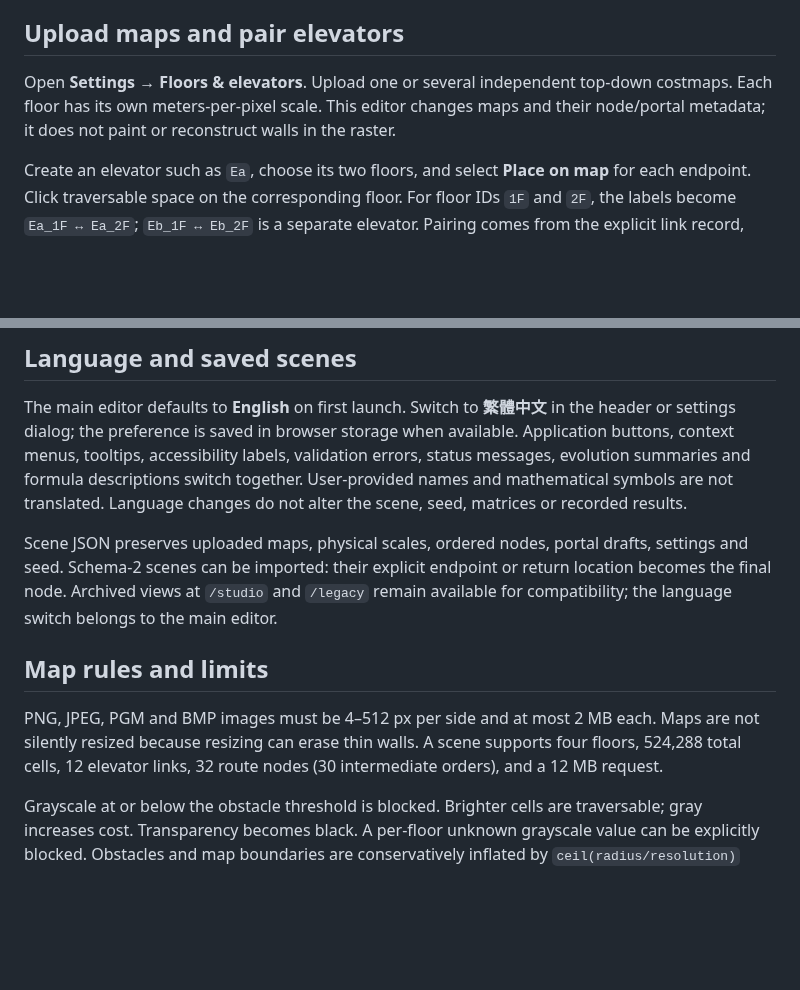
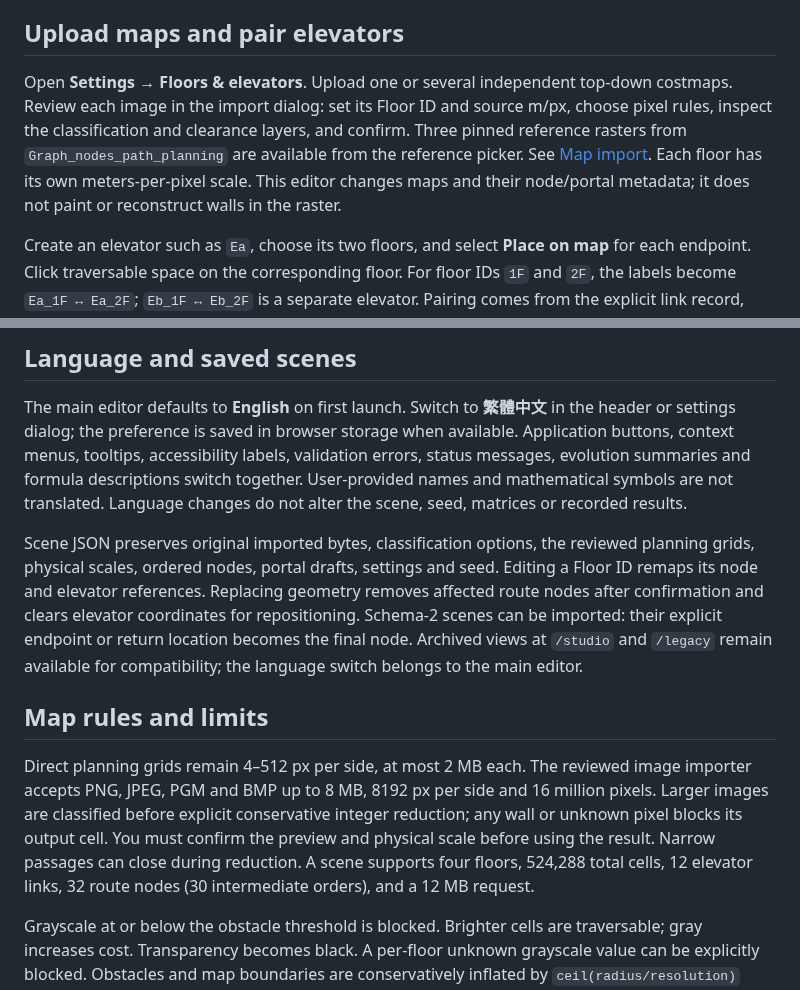
Before and after one commit to a0665x/Genetic_Algorithm_TSP, a Markdown page: docs/guide.md, 2 parts joined by grey strips. GitHub-like rendering; blank space fills up the shorter version.

Commit message:
Integrate verified semantic map workflow and pinned source rasters

```diff
--- a/docs/guide.md
+++ b/docs/guide.md
@@ -27,7 +27,7 @@ Zero or one node is an editable map. Two nodes support route preview. GA require
 
 ## Upload maps and pair elevators
 
-Open **Settings → Floors & elevators**. Upload one or several independent top-down costmaps. Each floor has its own meters-per-pixel scale. This editor changes maps and their node/portal metadata; it does not paint or reconstruct walls in the raster.
+Open **Settings → Floors & elevators**. Upload one or several independent top-down costmaps. Review each image in the import dialog: set its Floor ID and source m/px, choose pixel rules, inspect the classification and clearance layers, and confirm. Three pinned reference rasters from `Graph_nodes_path_planning` are available from the reference picker. See [Map import](semantic_maps.md). Each floor has its own meters-per-pixel scale. This editor changes maps and their node/portal metadata; it does not paint or reconstruct walls in the raster.
 
 Create an elevator such as `Ea`, choose its two floors, and select **Place on map** for each endpoint. Click traversable space on the corresponding floor. For floor IDs `1F` and `2F`, the labels become `Ea_1F ↔ Ea_2F`; `Eb_1F ↔ Eb_2F` is a separate elevator. Pairing comes from the explicit link record, never similar names or overlapping pixels.
 
@@ -57,11 +57,11 @@ After a completed run, expand **Weights & results** for W/D/T matrices. Click a
 
 The main editor defaults to **English** on first launch. Switch to **繁體中文** in the header or settings dialog; the preference is saved in browser storage when available. Application buttons, context menus, tooltips, accessibility labels, validation errors, status messages, evolution summaries and formula descriptions switch together. User-provided names and mathematical symbols are not translated. Language changes do not alter the scene, seed, matrices or recorded results.
 
-Scene JSON preserves uploaded maps, physical scales, ordered nodes, portal drafts, settings and seed. Schema-2 scenes can be imported: their explicit endpoint or return location becomes the final node. Archived views at `/studio` and `/legacy` remain available for compatibility; the language switch belongs to the main editor.
+Scene JSON preserves original imported bytes, classification options, the reviewed planning grids, physical scales, ordered nodes, portal drafts, settings and seed. Editing a Floor ID remaps its node and elevator references. Replacing geometry removes affected route nodes after confirmation and clears elevator coordinates for repositioning. Schema-2 scenes can be imported: their explicit endpoint or return location becomes the final node. Archived views at `/studio` and `/legacy` remain available for compatibility; the language switch belongs to the main editor.
 
 ## Map rules and limits
 
-PNG, JPEG, PGM and BMP images must be 4–512 px per side and at most 2 MB each. Maps are not silently resized because resizing can erase thin walls. A scene supports four floors, 524,288 total cells, 12 elevator links, 32 route nodes (30 intermediate orders), and a 12 MB request.
+Direct planning grids remain 4–512 px per side, at most 2 MB each. The reviewed image importer accepts PNG, JPEG, PGM and BMP up to 8 MB, 8192 px per side and 16 million pixels. Larger images are classified before explicit conservative integer reduction; any wall or unknown pixel blocks its output cell. You must confirm the preview and physical scale before using the result. Narrow passages can close during reduction. A scene supports four floors, 524,288 total cells, 12 elevator links, 32 route nodes (30 intermediate orders), and a 12 MB request.
 
 Grayscale at or below the obstacle threshold is blocked. Brighter cells are traversable; gray increases cost. Transparency becomes black. A per-floor unknown grayscale value can be explicitly blocked. Obstacles and map boundaries are conservatively inflated by `ceil(radius/resolution)` cells using a square kernel. Diagonal movement cannot cut blocked corners.
 
```
Also changed, not shown: README.md (+6 -6 lines), docs/assets/dispatch-demo.gif, 13 other files.
